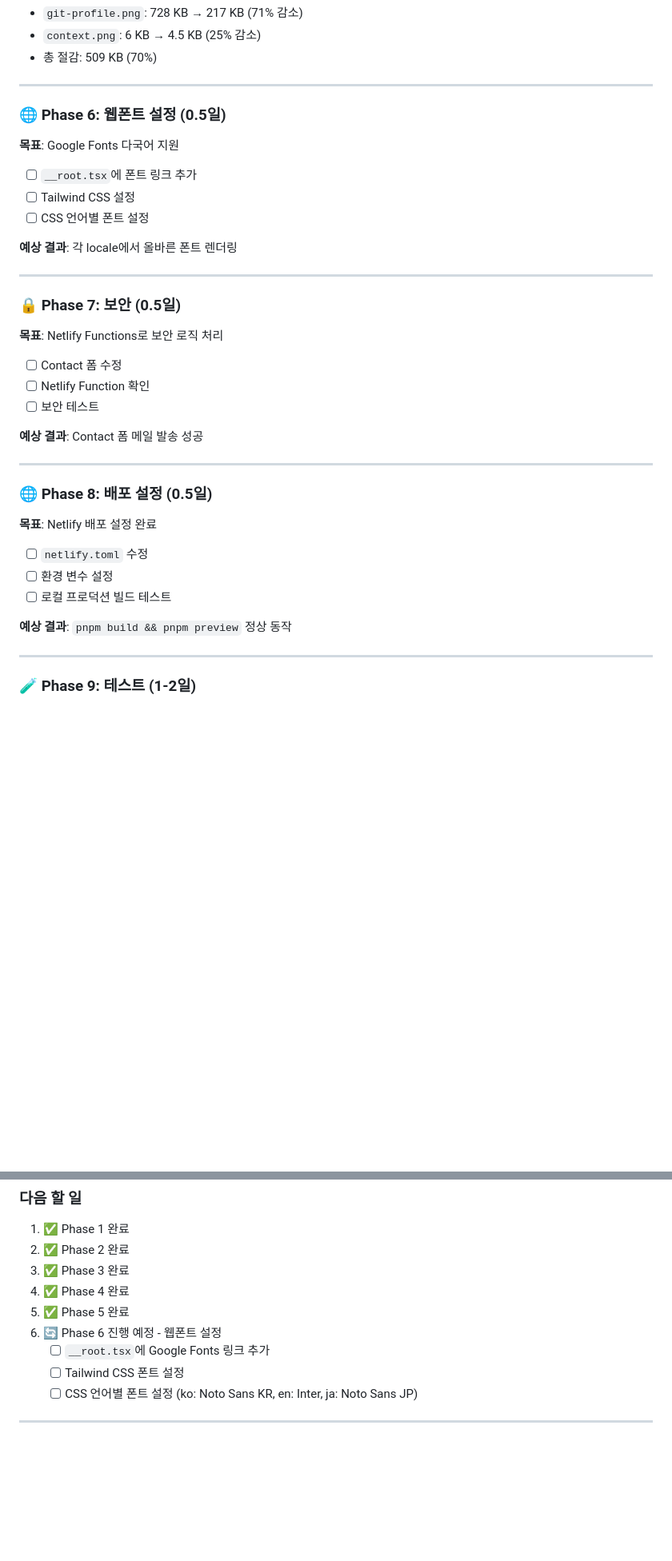
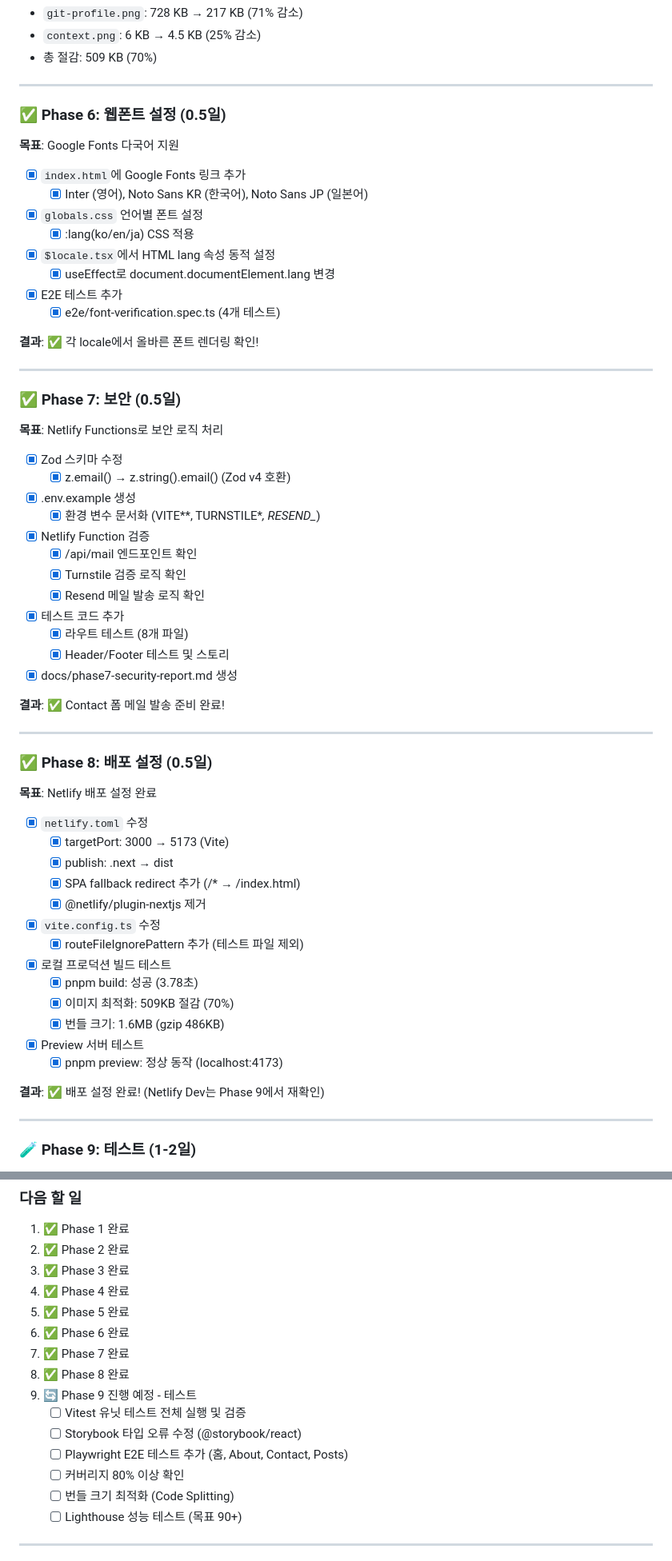
Before and after one commit to chan-ok/blog, a Markdown page: docs/dashboard.md, 2 parts joined by grey strips. Shown at 80% size. GitHub-like rendering; blank space fills up the shorter version.

Commit message:
docs(dashboard): Phase 8 완료 상태로 업데이트
- 진행률: 70% → 80%
- Phase 6-8 완료일 및 실제 시간 추가
- Phase 8 상세 체크리스트 작성 (netlify.toml, 빌드 테스트 등)
- 다음 단계: Phase 9 (테스트)

NOTE: Storybook 타입 오류는 Phase 9에서 해결 예정

```diff
--- a/docs/dashboard.md
+++ b/docs/dashboard.md
@@ -174,39 +174,63 @@
 
 ---
 
-### 🌐 Phase 6: 웹폰트 설정 (0.5일)
+### ✅ Phase 6: 웹폰트 설정 (0.5일)
 
 **목표**: Google Fonts 다국어 지원
 
-- [ ] `__root.tsx`에 폰트 링크 추가
-- [ ] Tailwind CSS 설정
-- [ ] CSS 언어별 폰트 설정
+- [x] `index.html`에 Google Fonts 링크 추가
+  - [x] Inter (영어), Noto Sans KR (한국어), Noto Sans JP (일본어)
+- [x] `globals.css` 언어별 폰트 설정
+  - [x] :lang(ko/en/ja) CSS 적용
+- [x] `$locale.tsx`에서 HTML lang 속성 동적 설정
+  - [x] useEffect로 document.documentElement.lang 변경
+- [x] E2E 테스트 추가
+  - [x] e2e/font-verification.spec.ts (4개 테스트)
 
-**예상 결과**: 각 locale에서 올바른 폰트 렌더링
+**결과**: ✅ 각 locale에서 올바른 폰트 렌더링 확인!
 
 ---
 
-### 🔒 Phase 7: 보안 (0.5일)
+### ✅ Phase 7: 보안 (0.5일)
 
 **목표**: Netlify Functions로 보안 로직 처리
 
-- [ ] Contact 폼 수정
-- [ ] Netlify Function 확인
-- [ ] 보안 테스트
+- [x] Zod 스키마 수정
+  - [x] z.email() → z.string().email() (Zod v4 호환)
+- [x] .env.example 생성
+  - [x] 환경 변수 문서화 (VITE*\*, TURNSTILE*_, RESEND\__)
+- [x] Netlify Function 검증
+  - [x] /api/mail 엔드포인트 확인
+  - [x] Turnstile 검증 로직 확인
+  - [x] Resend 메일 발송 로직 확인
+- [x] 테스트 코드 추가
+  - [x] 라우트 테스트 (8개 파일)
+  - [x] Header/Footer 테스트 및 스토리
+- [x] docs/phase7-security-report.md 생성
 
-**예상 결과**: Contact 폼 메일 발송 성공
+**결과**: ✅ Contact 폼 메일 발송 준비 완료!
 
 ---
 
-### 🌐 Phase 8: 배포 설정 (0.5일)
+### ✅ Phase 8: 배포 설정 (0.5일)
 
 **목표**: Netlify 배포 설정 완료
 
-- [ ] `netlify.toml` 수정
-- [ ] 환경 변수 설정
-- [ ] 로컬 프로덕션 빌드 테스트
+- [x] `netlify.toml` 수정
+  - [x] targetPort: 3000 → 5173 (Vite)
+  - [x] publish: .next → dist
+  - [x] SPA fallback redirect 추가 (/\* → /index.html)
+  - [x] @netlify/plugin-nextjs 제거
+- [x] `vite.config.ts` 수정
+  - [x] routeFileIgnorePattern 추가 (테스트 파일 제외)
+- [x] 로컬 프로덕션 빌드 테스트
+  - [x] pnpm build: 성공 (3.78초)
+  - [x] 이미지 최적화: 509KB 절감 (70%)
+  - [x] 번들 크기: 1.6MB (gzip 486KB)
+- [x] Preview 서버 테스트
+  - [x] pnpm preview: 정상 동작 (localhost:4173)
 
-**예상 결과**: `pnpm build && pnpm preview` 정상 동작
+**결과**: ✅ 배포 설정 완료! (Netlify Dev는 Phase 9에서 재확인)
 
 ---
 
@@ -322,10 +370,16 @@
 3. ✅ Phase 3 완료
 4. ✅ Phase 4 완료
 5. ✅ Phase 5 완료
-6. 🔄 Phase 6 진행 예정 - 웹폰트 설정
-   - [ ] `__root.tsx`에 Google Fonts 링크 추가
-   - [ ] Tailwind CSS 폰트 설정
-   - [ ] CSS 언어별 폰트 설정 (ko: Noto Sans KR, en: Inter, ja: Noto Sans JP)
+6. ✅ Phase 6 완료
+7. ✅ Phase 7 완료
+8. ✅ Phase 8 완료
+9. 🔄 Phase 9 진행 예정 - 테스트
+   - [ ] Vitest 유닛 테스트 전체 실행 및 검증
+   - [ ] Storybook 타입 오류 수정 (@storybook/react)
+   - [ ] Playwright E2E 테스트 추가 (홈, About, Contact, Posts)
+   - [ ] 커버리지 80% 이상 확인
+   - [ ] 번들 크기 최적화 (Code Splitting)
+   - [ ] Lighthouse 성능 테스트 (목표 90+)
 
 ---
 
```
Also changed, not shown: other parts of docs/dashboard.md (+33 -9 lines).
